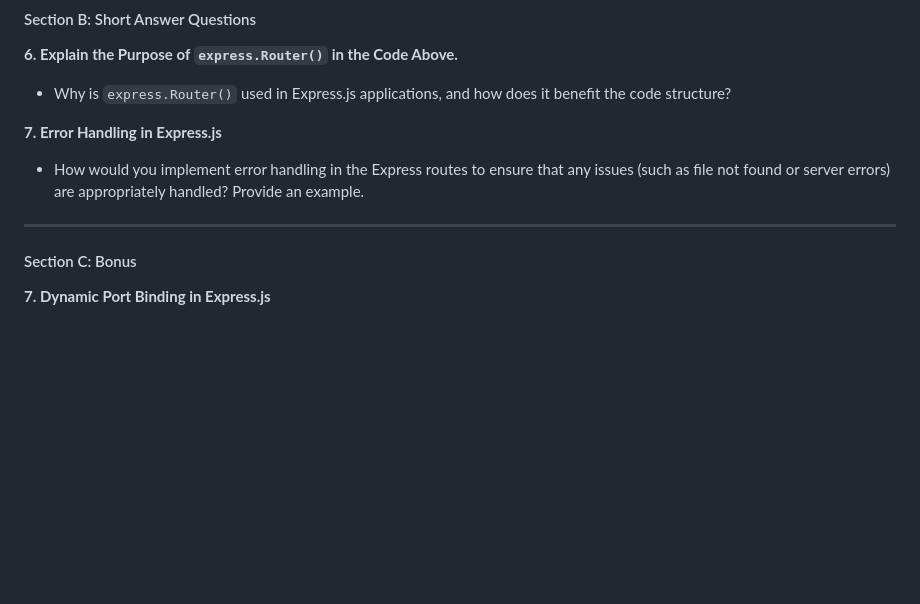
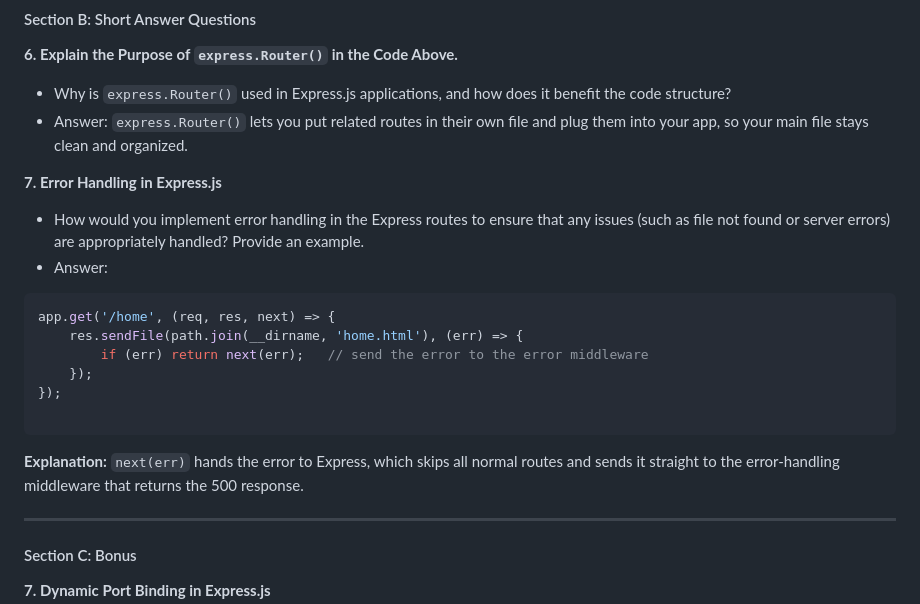
Before and after one commit to erdoganberay/101582362_COMP3123-exec05, a Markdown page: Readme.md, the part around the change. Rendered like a GitHub page; blank space fills up the shorter version.

Commit message:
Section B questions answered

````diff
--- a/Readme.md
+++ b/Readme.md
@@ -61,10 +61,23 @@ app.use((err,req,res,next) => {
 **6. Explain the Purpose of `express.Router()` in the Code Above.**
 
 - Why is `express.Router()` used in Express.js applications, and how does it benefit the code structure?
+- Answer: `express.Router()` lets you put related routes in their own file and plug them into your app, so your main file stays clean and organized.
 
 **7. Error Handling in Express.js**
 
 - How would you implement error handling in the Express routes to ensure that any issues (such as file not found or server errors) are appropriately handled? Provide an example.
+- Answer:
+```javascript
+app.get('/home', (req, res, next) => {
+	res.sendFile(path.join(__dirname, 'home.html'), (err) => {
+		if (err) return next(err);   // send the error to the error middleware
+	});
+});
+
+```
+
+**Explanation:** `next(err)` hands the error to Express, which skips all normal routes and sends it straight to the error-handling middleware that returns the 500 response.
+
 
 ---
 
````
